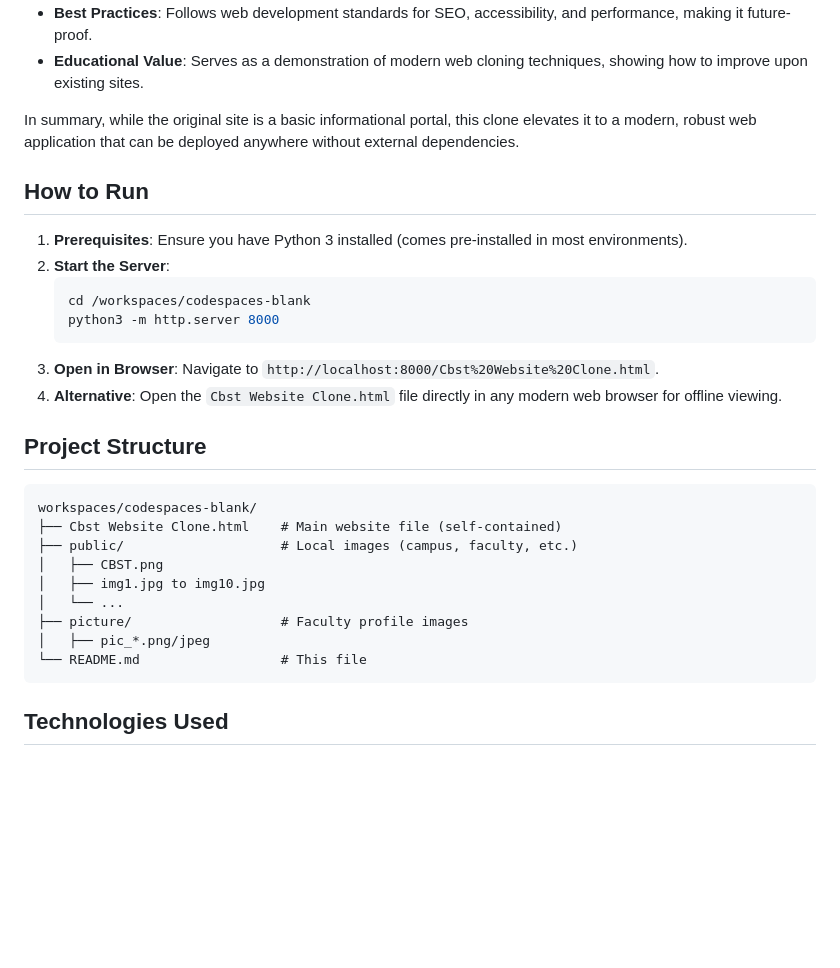
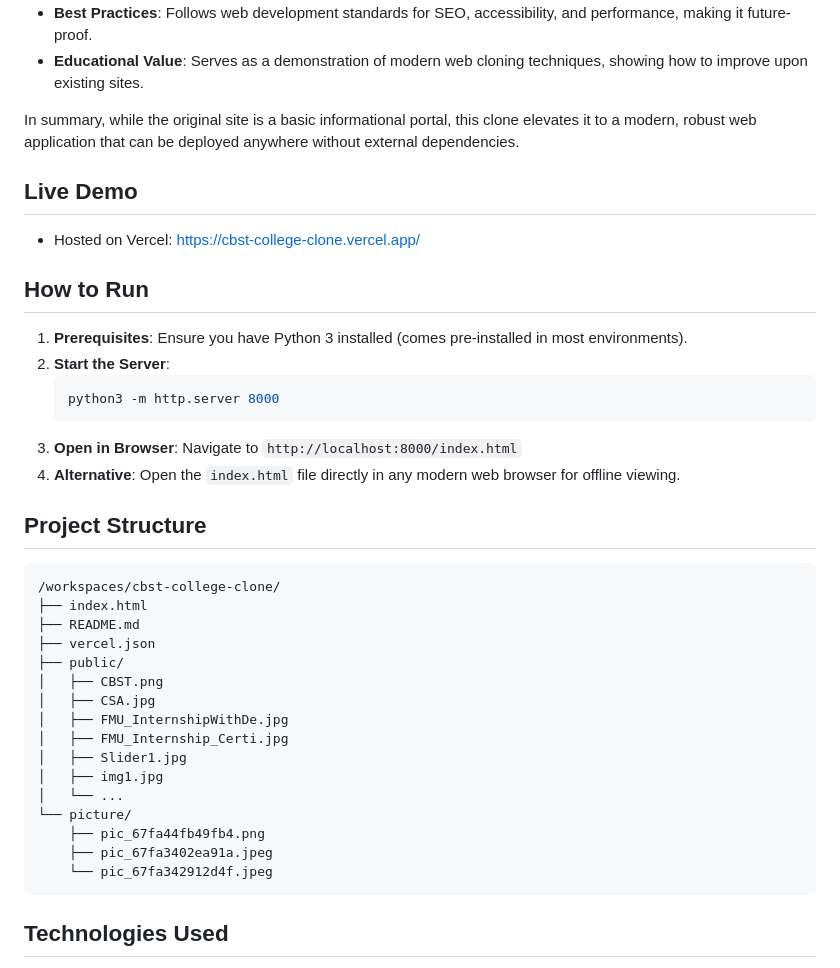
Before and after one commit to pawankumardey18-dev/cbst-college-clone, a Markdown page: README.md, the part around the change. Drawn GitHub-style; blank space fills up the shorter version.

Commit message:
Revise README with updated file structure and demo link
Updated instructions and project structure in README.md to reflect changes in file names and paths.

````diff
--- a/README.md
+++ b/README.md
@@ -47,29 +47,39 @@ The original CBST website (http://cbst.in/) is functional but has several limita
 
 In summary, while the original site is a basic informational portal, this clone elevates it to a modern, robust web application that can be deployed anywhere without external dependencies.
 
+## Live Demo
+
+- Hosted on Vercel: https://cbst-college-clone.vercel.app/
+
 ## How to Run
 
 1. **Prerequisites**: Ensure you have Python 3 installed (comes pre-installed in most environments).
 2. **Start the Server**:
    ```bash
-   cd /workspaces/codespaces-blank
    python3 -m http.server 8000
    ```
-3. **Open in Browser**: Navigate to `http://localhost:8000/Cbst%20Website%20Clone.html`.
-4. **Alternative**: Open the `Cbst Website Clone.html` file directly in any modern web browser for offline viewing.
+3. **Open in Browser**: Navigate to `http://localhost:8000/index.html`
+4. **Alternative**: Open the `index.html` file directly in any modern web browser for offline viewing.
 
 ## Project Structure
 
 ```
-workspaces/codespaces-blank/
-├── Cbst Website Clone.html    # Main website file (self-contained)
-├── public/                    # Local images (campus, faculty, etc.)
+/workspaces/cbst-college-clone/
+├── index.html
+├── README.md
+├── vercel.json
+├── public/
 │   ├── CBST.png
-│   ├── img1.jpg to img10.jpg
+│   ├── CSA.jpg
+│   ├── FMU_InternshipWithDe.jpg
+│   ├── FMU_Internship_Certi.jpg
+│   ├── Slider1.jpg
+│   ├── img1.jpg
 │   └── ...
-├── picture/                   # Faculty profile images
-│   ├── pic_*.png/jpeg
-└── README.md                  # This file
+└── picture/
+    ├── pic_67fa44fb49fb4.png
+    ├── pic_67fa3402ea91a.jpeg
+    └── pic_67fa342912d4f.jpeg
 ```
 
 ## Technologies Used
````
